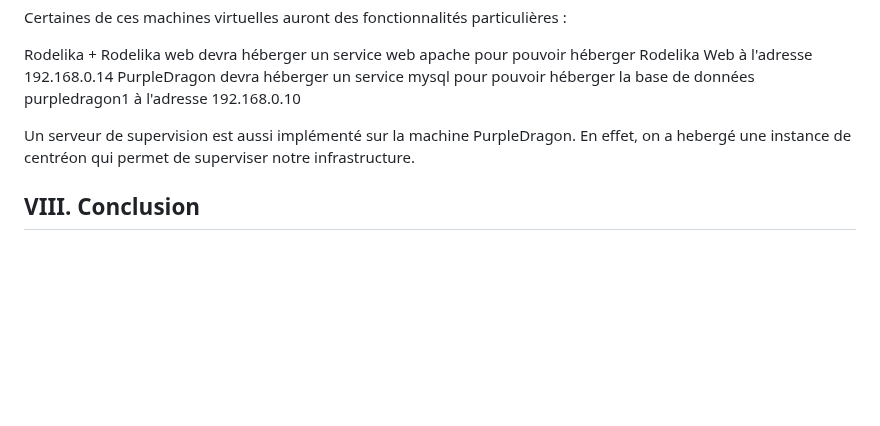
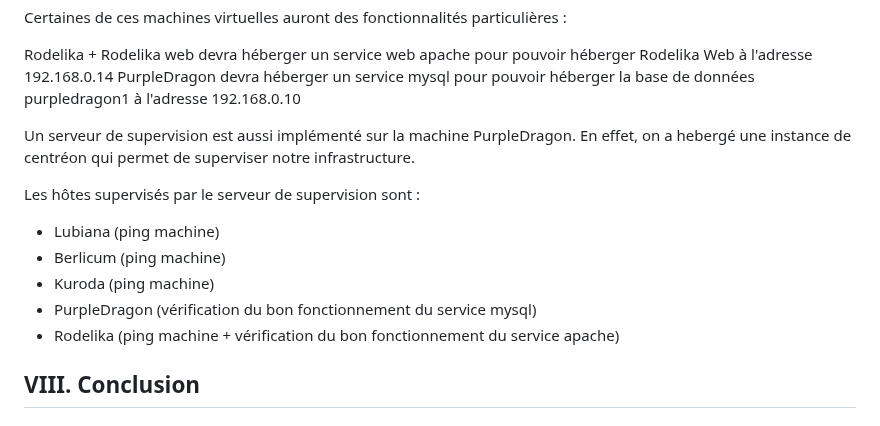
Before and after one commit to mathfern/SAE-Carotte, a Markdown page: CompteRendu.md, the part around the change. GitHub-like rendering; blank space fills up the shorter version.

```diff
--- a/CompteRendu.md
+++ b/CompteRendu.md
@@ -632,6 +632,13 @@ PurpleDragon devra héberger un service mysql pour pouvoir héberger la base de
 
 Un serveur de supervision est aussi implémenté sur la machine PurpleDragon. En effet, on a hebergé une instance de centréon qui permet de superviser notre infrastructure.
 
+Les hôtes supervisés par le serveur de supervision sont :
+- Lubiana (ping machine)
+- Berlicum (ping machine)
+- Kuroda (ping machine)
+- PurpleDragon (vérification du bon fonctionnement du service mysql)
+- Rodelika (ping machine + vérification du bon fonctionnement du service apache)
+
 ## VIII. Conclusion
 
 
```
